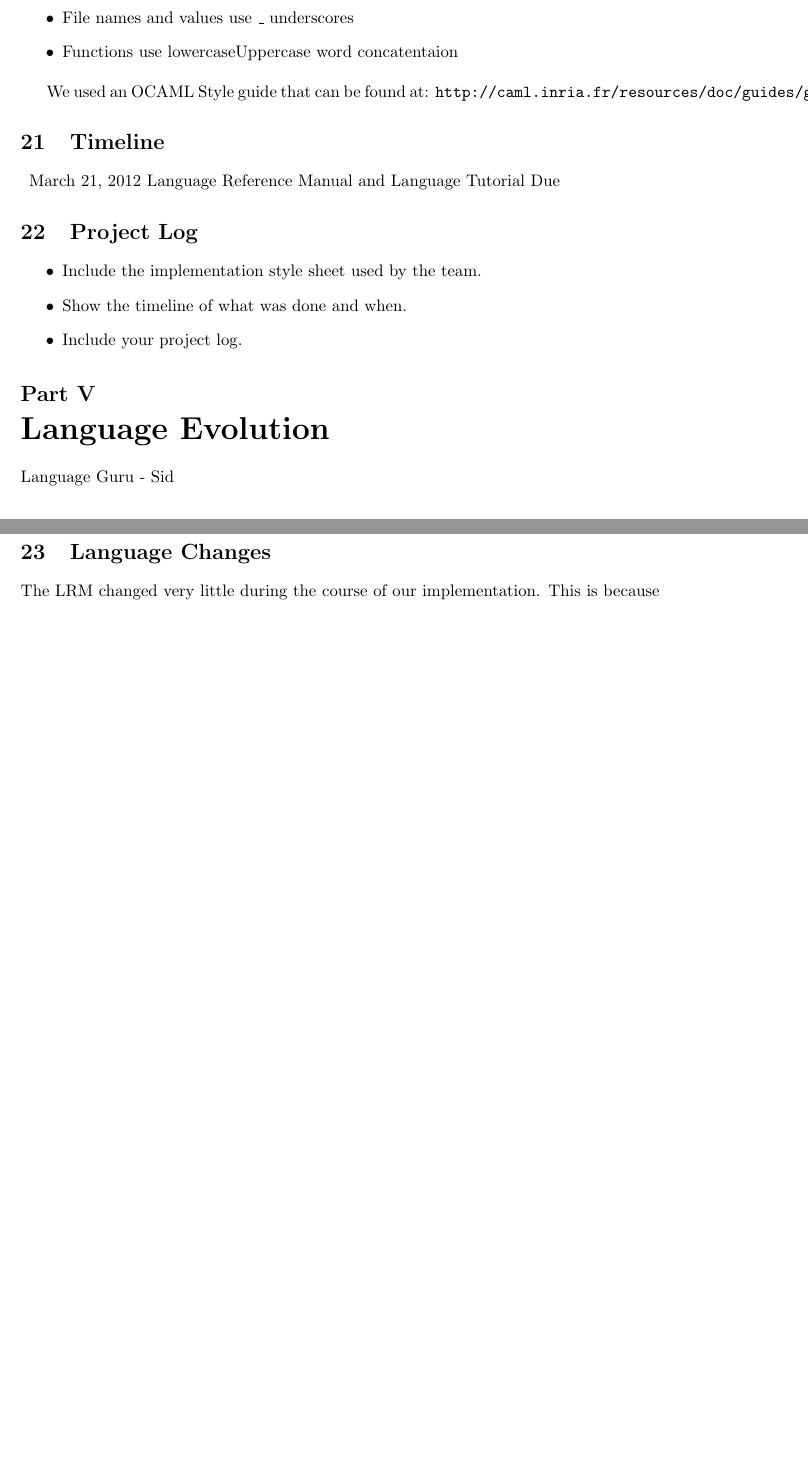
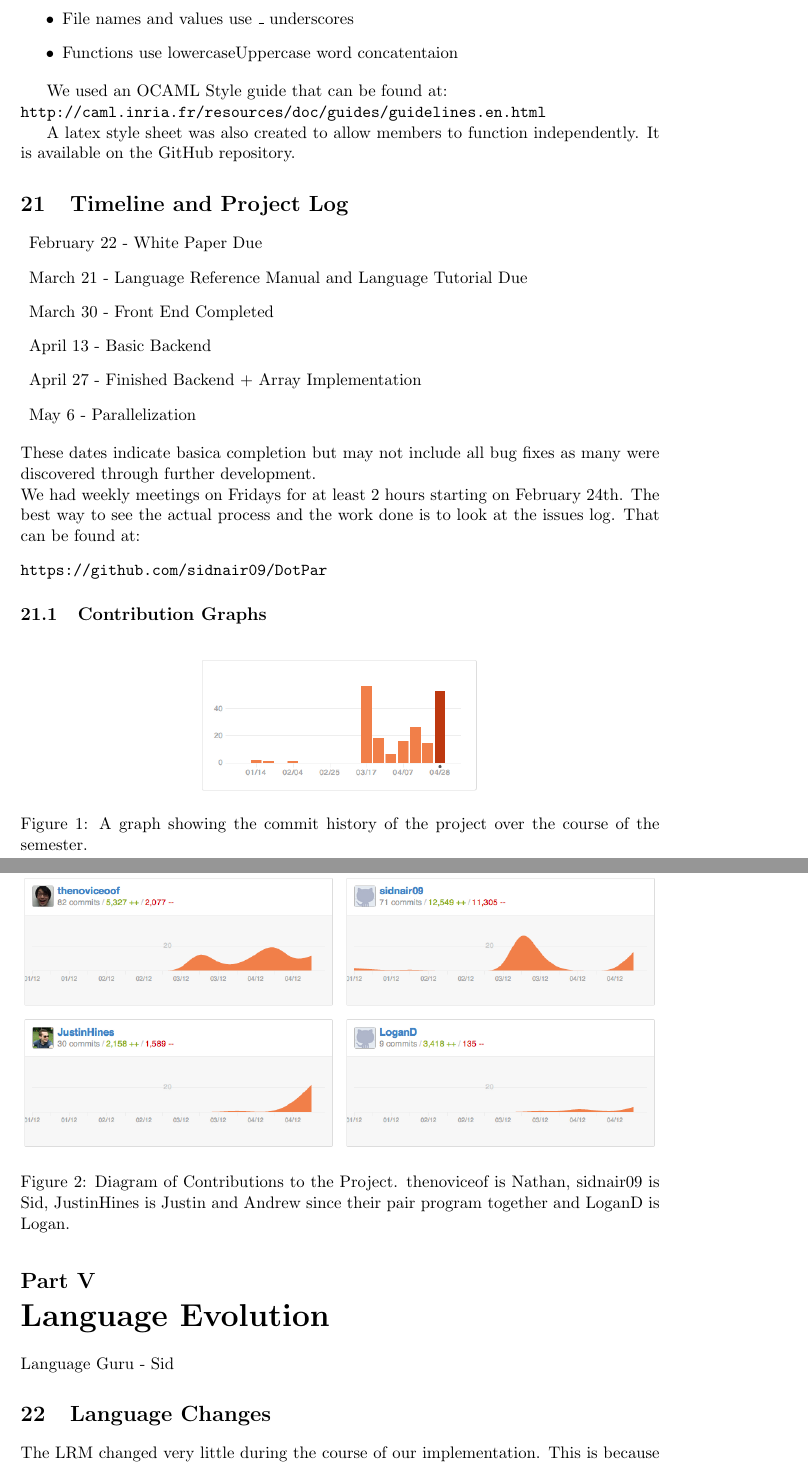
Before and after one commit to sidnair/DotPar, a LaTeX document (docs/Final Report/finalReport.tex, which reads docs/Final Report/logan.tex): two parts of pages 35 and 36 of 40 before the commit and two parts of pages 39 and 40 of 44 after it, joined at a grey line, cut so that both start at the same text, the shorter picture padded with empty space. Compiled offline with pdfLaTeX.

Commit message:
Final Report Updates

```diff
--- a/docs/Final Report/finalReport.tex
+++ b/docs/Final Report/finalReport.tex
@@ -7,7 +7,9 @@
 \usepackage{verbatim}
 \usepackage{upquote}
 \usepackage{longtable}
+\usepackage{float}
 \newcommand{\tab}{\hspace*{2em}}
+\usepackage{graphicx}
 \includeonly{LRM}
 \includeonly{tutorial}
 \includeonly{white_paper}
--- a/docs/Final Report/logan.tex
+++ b/docs/Final Report/logan.tex
@@ -34,18 +31,34 @@ While all of the positions come with specific tasks assigned to them, each membe
 \end{itemize}
 
 We used an OCAML Style guide that can be found at:
-\verb=http://caml.inria.fr/resources/doc/guides/guidelines.en.html=
+\\ \verb=http://caml.inria.fr/resources/doc/guides/guidelines.en.html=
 
-\section{Timeline}
+A latex style sheet was also created to allow members to function independently. It is available on the GitHub repository.
+\section{Timeline and Project Log}
 \begin{description}
-\item{March 21, 2012} Language Reference Manual and Language Tutorial Due
+\item{February 22} - White Paper Due
+\item{March 21} - Language Reference Manual and Language Tutorial Due
+\item{March 30} - Front End Completed
+\item{April 13} - Basic Backend
+\item{April 27} - Finished Backend + Array Implementation
+\item{May 6} - Parallelization
+\end{description}
+These dates indicate basica completion but may not include all bug fixes as many were discovered through further development.
+\\
+We had weekly meetings on Fridays for at least 2 hours starting on February 24th.
+The best way to see the actual process and the work done is to look at the issues log. That can be found at:
+\begin{verbatim}
+https://github.com/sidnair09/DotPar
+\end{verbatim}
+\subsection{Contribution Graphs}
+\begin{figure}[H]
+\centering
+\includegraphics[scale=.5]{history.png}
+\caption{A graph showing the commit history of the project over the course of the semester.}
+\end{figure}
 
-\end{description}
-\section{Project Log}
-
-\begin{itemize}
-
-\item Include the implementation style sheet used by the team.
-\item Show the timeline of what was done and when.
-\item Include your project log.
-\end{itemize}
+\begin{figure}[H]
+\centering
+\includegraphics[width=\textwidth]{Contribution.png}
+\caption{Diagram of Contributions to the Project. thenoviceof is Nathan, sidnair09 is Sid, JustinHines is Justin and Andrew since their pair program together and LoganD is Logan.}
+\end{figure}
```
Also changed, not shown: docs/Final Report/justin.tex (+7 -11 lines), docs/Final Report/Contribution.eps (added), docs/Final Report/Contribution.png (added), docs/Final Report/history.png (added), docs/Final Report/finalReport.tex (2 more changed lines), docs/Final Report/logan.tex (13 more changed lines), 1 other file.
